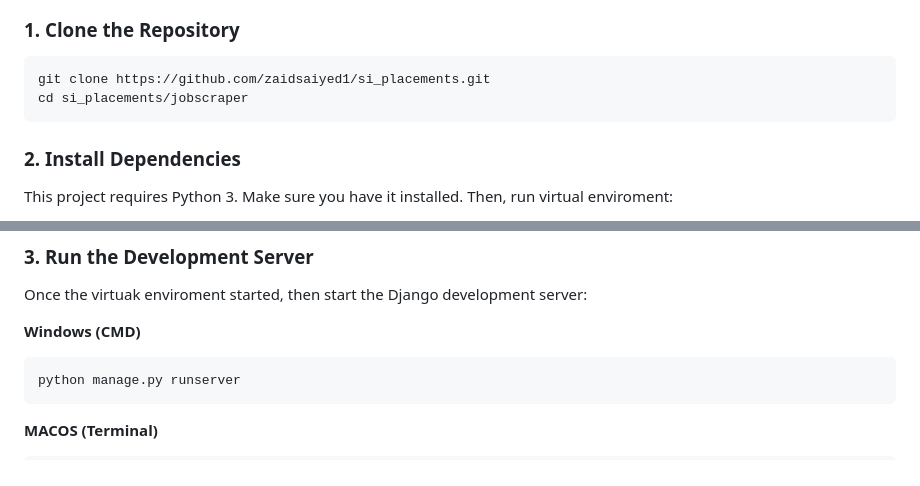
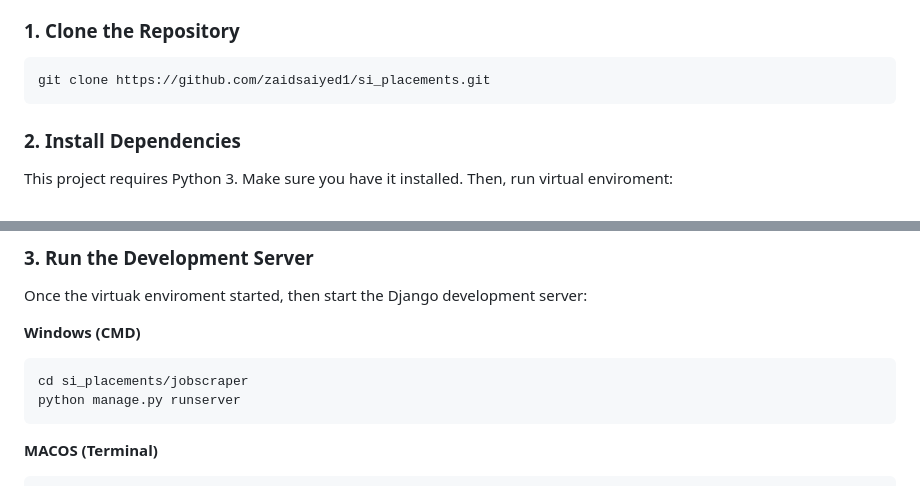
Before and after one commit to zaidsaiyed1/Si_placements, a Markdown page: README.md, 2 parts joined by grey strips. GitHub-like rendering.

Commit message:
README update
Remove unnecessary directory change command for Windows.

````diff
--- a/README.md
+++ b/README.md
@@ -42,7 +42,6 @@ Follow these steps to set up and run the project locally.
 
 ```bash
 git clone https://github.com/zaidsaiyed1/si_placements.git
-cd si_placements/jobscraper
 ```
 
 ### 2. Install Dependencies
@@ -65,6 +64,7 @@ Once the virtuak enviroment started, then start the Django development server:
 
  **Windows (CMD)**
 ```bash
+cd si_placements/jobscraper
 python manage.py runserver
 ```
 
````
